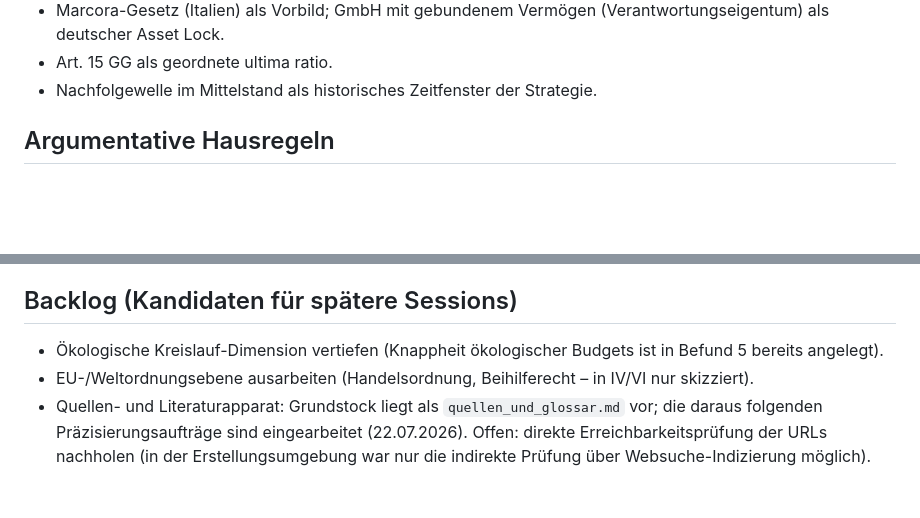
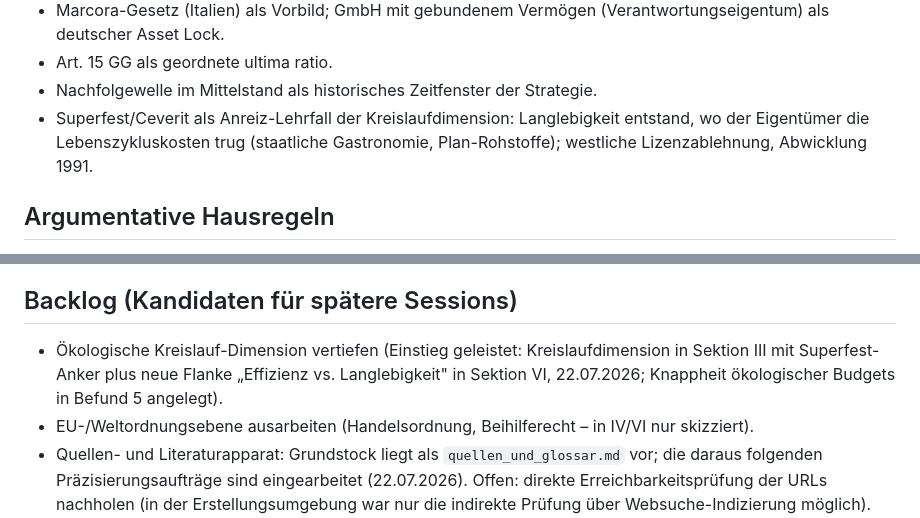
Before and after one commit to mr-neoterix/polyzentrische-ordnung, a Markdown page: CLAUDE.md, 2 parts joined by grey strips. Rendered like a GitHub page; blank space fills up the shorter version.

```diff
--- a/CLAUDE.md
+++ b/CLAUDE.md
@@ -33,6 +33,7 @@ Diese Befunde tragen die Argumentation. Sie dürfen präzisiert, aber nicht stil
 - Marcora-Gesetz (Italien) als Vorbild; GmbH mit gebundenem Vermögen (Verantwortungseigentum) als deutscher Asset Lock.
 - Art. 15 GG als geordnete ultima ratio.
 - Nachfolgewelle im Mittelstand als historisches Zeitfenster der Strategie.
+- Superfest/Ceverit als Anreiz-Lehrfall der Kreislaufdimension: Langlebigkeit entstand, wo der Eigentümer die Lebenszykluskosten trug (staatliche Gastronomie, Plan-Rohstoffe); westliche Lizenzablehnung, Abwicklung 1991.
 
 ## Argumentative Hausregeln
 
@@ -65,7 +66,7 @@ Diese Befunde tragen die Argumentation. Sie dürfen präzisiert, aber nicht stil
 
 ## Backlog (Kandidaten für spätere Sessions)
 
-- Ökologische Kreislauf-Dimension vertiefen (Knappheit ökologischer Budgets ist in Befund 5 bereits angelegt).
+- Ökologische Kreislauf-Dimension vertiefen (Einstieg geleistet: Kreislaufdimension in Sektion III mit Superfest-Anker plus neue Flanke „Effizienz vs. Langlebigkeit" in Sektion VI, 22.07.2026; Knappheit ökologischer Budgets in Befund 5 angelegt).
 - EU-/Weltordnungsebene ausarbeiten (Handelsordnung, Beihilferecht – in IV/VI nur skizziert).
 - Quellen- und Literaturapparat: Grundstock liegt als `quellen_und_glossar.md` vor; die daraus folgenden Präzisierungsaufträge sind eingearbeitet (22.07.2026). Offen: direkte Erreichbarkeitsprüfung der URLs nachholen (in der Erstellungsumgebung war nur die indirekte Prüfung über Websuche-Indizierung möglich).
 - Ggf. Essay-/Aufsatzfassung aus dem Thesenpapier ableiten.
```
Also changed, not shown: polyzentrische_ordnung.md (+6 -2 lines), quellen_und_glossar.md (+6 -0 lines).
